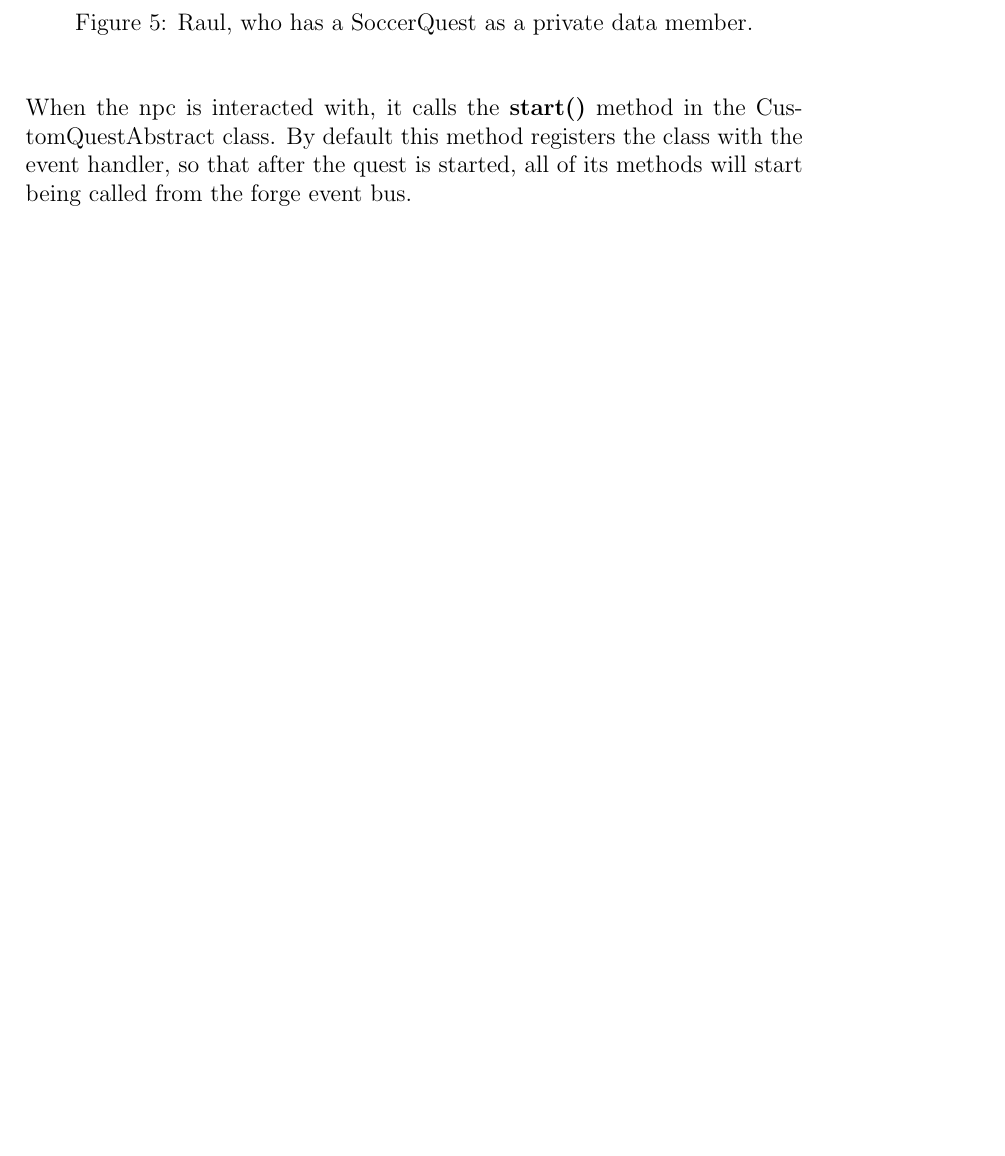
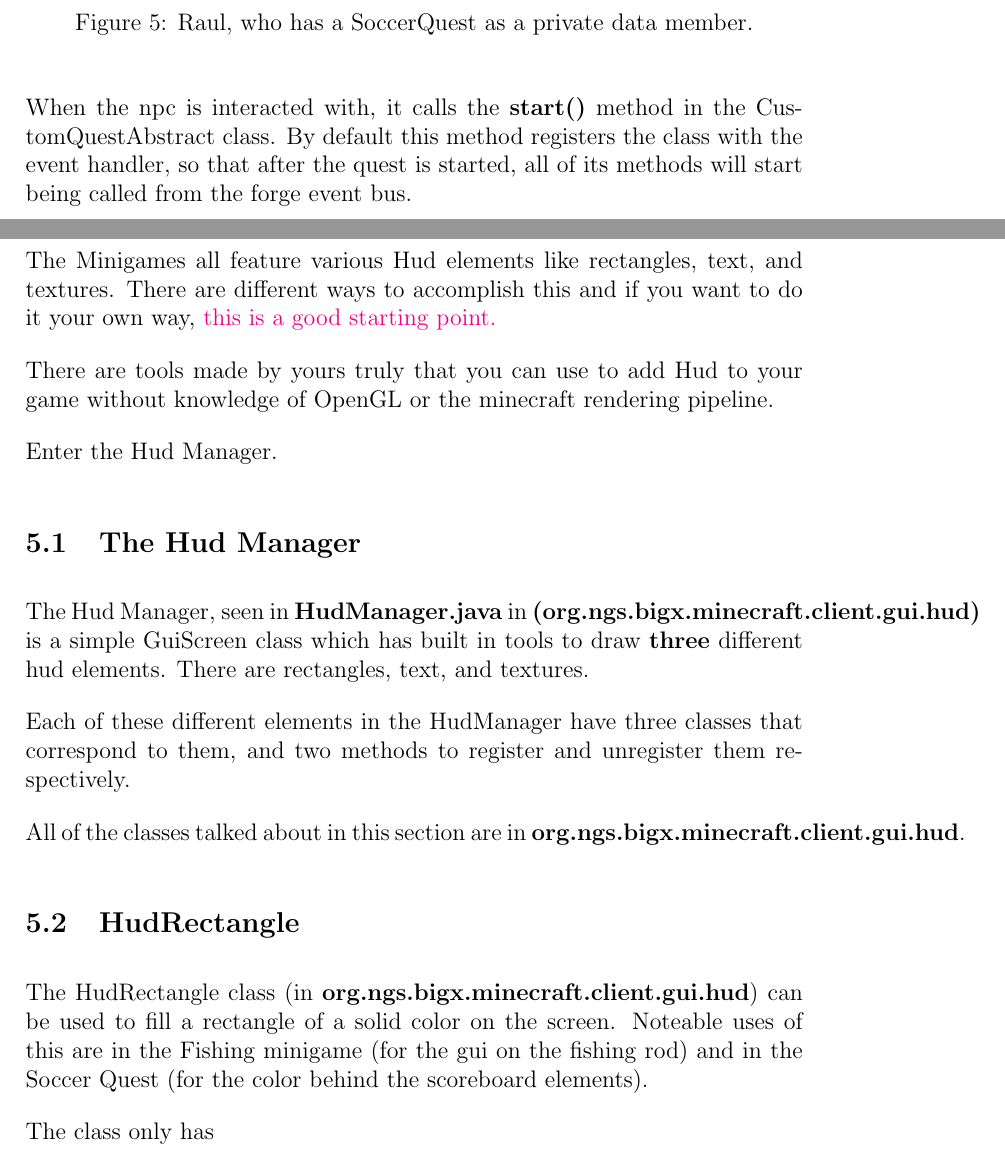
Before and after one commit to aanddrew/mineBikeManual, a LaTeX document (manual.tex): part of page 20 of 21 before the commit and two parts of pages 20 and 21 of 22 after it, the two joined at a grey line, cut so that both start at the same text, the shorter picture padded with empty space. Compiled offline with pdfLaTeX.

Commit message:
Updating hud section

```diff
--- a/manual.tex
+++ b/manual.tex
@@ -374,3 +374,22 @@ When the npc is interacted with, it calls the {\bfseries start()} method in the
 \section{Hud}
 \label{sec:hud}
 
+The Minigames all feature various Hud elements like rectangles, text, and textures. There are different ways to accomplish this and if you want to do it your own way, \href {https://jabelarminecraft.blogspot.com/p/minecraft-modding-block-with-simple-gui.html}{this is a good starting point.}
+
+There are tools made by yours truly that you can use to add Hud to your game without knowledge of OpenGL or the minecraft rendering pipeline.
+
+Enter the Hud Manager.
+
+\subsection{The Hud Manager}
+
+The Hud Manager, seen in {\bfseries HudManager.java} in {\bfseries (org.ngs.bigx.minecraft.client.gui.hud)} is a simple GuiScreen class which has built in tools to draw {\bfseries three} different hud elements. There are rectangles, text, and textures.
+
+Each of these different elements in the HudManager have three classes that correspond to them, and two methods to register and unregister them respectively.
+
+All of the classes talked about in this section are in {\bfseries org.ngs.bigx.minecraft.client.gui.hud}.
+
+\subsection{HudRectangle}
+
+The HudRectangle class (in {\bfseries org.ngs.bigx.minecraft.client.gui.hud}) can be used to fill a rectangle of a solid color on the screen. Noteable uses of this are in the Fishing minigame (for the gui on the fishing rod) and in the Soccer Quest (for the color behind the scoreboard elements).
+
+The class only has
```
Also changed, not shown: manual.pdf, manual.tex (15 more changed lines).
